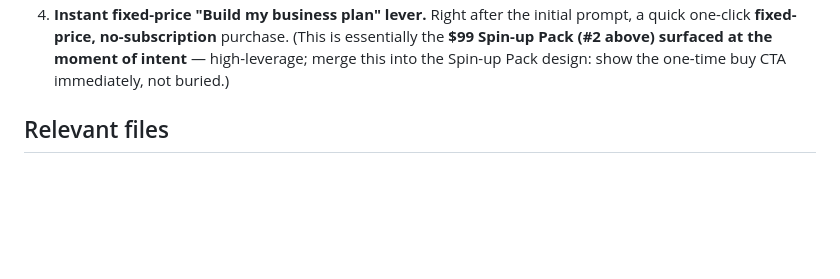
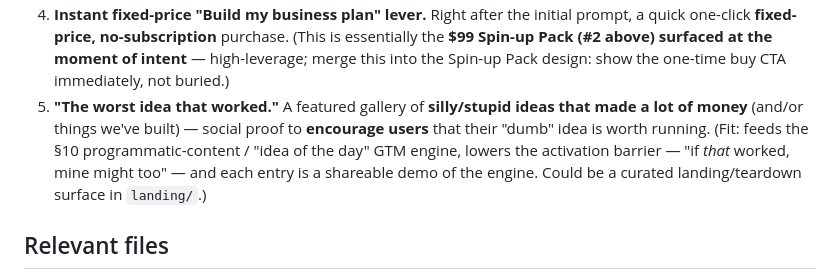
Before and after one commit to SamStuckey/filg-app, a Markdown page: NEXT_SESSION.md, the part around the change. Drawn GitHub-style; blank space fills up the shorter version.

Commit message:
Record 'worst idea that worked' gallery idea in NEXT_SESSION
Featured silly-ideas-that-made-money as social proof / activation lever;
ties into the programmatic-content GTM engine.

```diff
--- a/NEXT_SESSION.md
+++ b/NEXT_SESSION.md
@@ -65,6 +65,11 @@ Raw ideas to explore next session; not yet prioritized or designed.
    one-click **fixed-price, no-subscription** purchase. (This is essentially the **$99 Spin-up Pack
    (#2 above) surfaced at the moment of intent** — high-leverage; merge this into the Spin-up Pack
    design: show the one-time buy CTA immediately, not buried.)
+5. **"The worst idea that worked."** A featured gallery of **silly/stupid ideas that made a lot of
+   money** (and/or things we've built) — social proof to **encourage users** that their "dumb" idea
+   is worth running. (Fit: feeds the §10 programmatic-content / "idea of the day" GTM engine, lowers
+   the activation barrier — "if *that* worked, mine might too" — and each entry is a shareable demo
+   of the engine. Could be a curated landing/teardown surface in `landing/`.)
 
 ## Relevant files
 - `app/main.py` (endpoints + free/paid gate + frontend), `app/billing.py` (Stripe), `app/auth.py`
```
